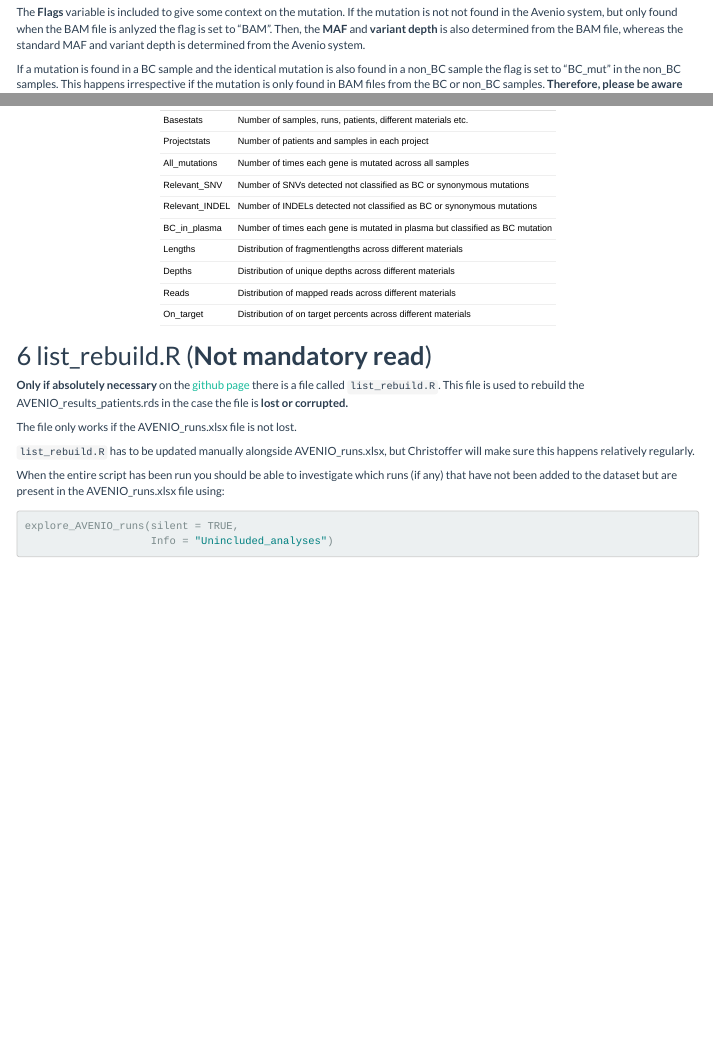
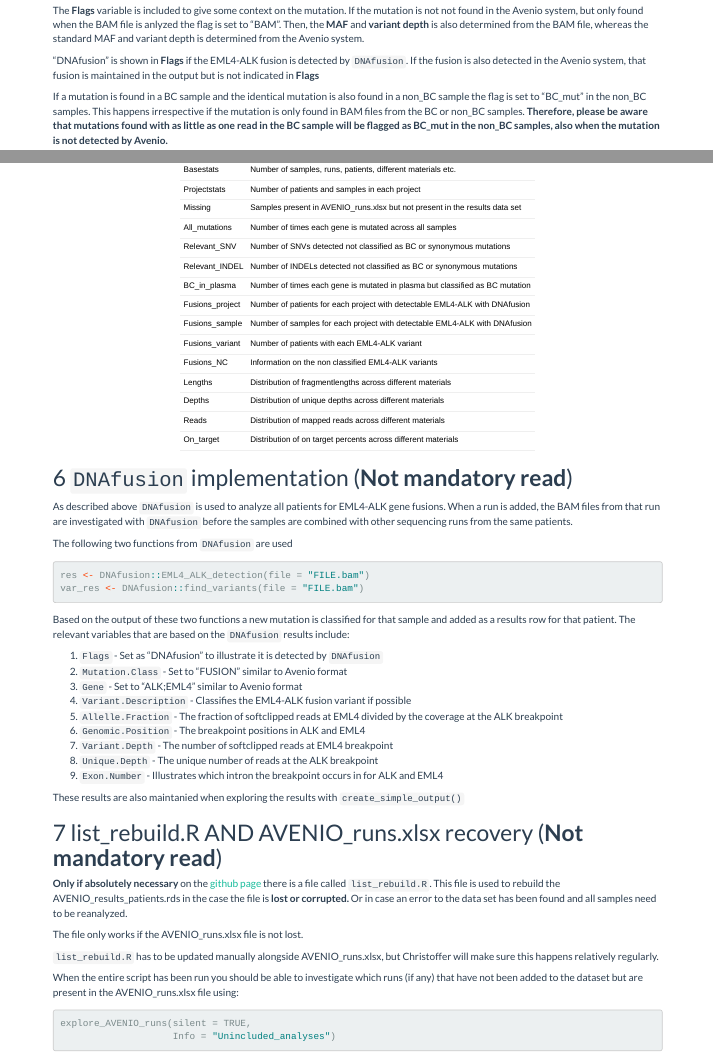
Before and after one commit to CTrierMaansson/AvenioUpdate, an R Markdown document (AvenioUpdate_manual.Rmd): the page in a window 1100 px wide, from 9270 px down before the commit and from 8420 px down after it, so that both start at the same text, and a second part further down, joined at a grey line. The pictures show the output file AvenioUpdate_manual.html that the author committed with the source, opened offline.

Commit message:
Updates to Mnual to explain DNAfusion results

````diff
--- a/AvenioUpdate_manual.Rmd
+++ b/AvenioUpdate_manual.Rmd
@@ -693,6 +699,10 @@ If the mutation is not not found in the Avenio system, but only found when
 the BAM file is anlyzed the flag is set to "BAM". Then, the **MAF** and
 **variant depth** is also determined from the BAM file, whereas the standard
 MAF and variant depth is determined from the Avenio system.
+
+"DNAfusion" is shown in **Flags** if the EML4-ALK fusion is detected by
+`DNAfusion`. If the fusion is also detected in the Avenio system, that fusion
+is maintained in the output but is not indicated in **Flags**
 
 If a mutation is found in a BC sample and the identical mutation
 is also found in a non_BC sample the flag is set to "BC_mut" in
@@ -1054,12 +1064,45 @@ result_stats_Info() %>%
 
 ```
 
-# list_rebuild.R (**Not mandatory read**)
+# `DNAfusion` implementation (**Not mandatory read**)
+
+As described above `DNAfusion` is used to analyze all patients for EML4-ALK
+gene fusions. When a run is added, the BAM files from that run are investigated
+with `DNAfusion` before the samples are combined with other sequencing runs
+from the same patients.
+
+The following two functions from `DNAfusion` are used
+
+```{r, eval=FALSE,message=F}
+res <- DNAfusion::EML4_ALK_detection(file = "FILE.bam")
+var_res <- DNAfusion::find_variants(file = "FILE.bam")
+```
+
+Based on the output of these two functions a new mutation is classified for
+that sample and added as a results row for that patient. The relevant variables
+that are based on the `DNAfusion` results include:
+
+1. `Flags` - Set as "DNAfusion" to illustrate it is detected by `DNAfusion`
+2. `Mutation.Class` - Set to "FUSION" similar to Avenio format
+3. `Gene` - Set to "ALK;EML4" similar to Avenio format
+4. `Variant.Description` - Classifies the EML4-ALK fusion variant if possible
+5. `Allelle.Fraction` - The fraction of softclipped reads at EML4 divided by the coverage at the ALK breakpoint
+6. `Genomic.Position` - The breakpoint positions in ALK and EML4
+7. `Variant.Depth` - The number of softclipped reads at EML4 breakpoint
+8. `Unique.Depth` - The unique number of reads at the ALK breakpoint
+9. `Exon.Number` - Illustrates which intron the breakpoint occurs in for ALK and EML4
+
+These results are also maintanied when exploring the results with
+`create_simple_output()`
+
+# list_rebuild.R AND AVENIO_runs.xlsx recovery (**Not mandatory read**)
 
 **Only if absolutely necessary** on the
 [github page](https://github.com/CTrierMaansson/AvenioUpdate) there is a
 file called `list_rebuild.R`. This file is used to rebuild the
 AVENIO_results_patients.rds in the case the file is **lost or corrupted.**
+Or in case an error to the data set has been found and all samples need to
+be reanalyzed.
 
 The file only works if the AVENIO_runs.xlsx file is not lost.
 
--- a/list_rebuild.R
+++ b/list_rebuild.R
@@ -303,3 +303,6 @@ AvenioUpdate::explore_AVENIO_runs(Info = "Unincluded_analyses")
 dir <- "//Synology_m1/Synology_folder/AVENIO/AVENIO_results/Plasma-AajqaHzI9_hCH4wYCbDAIYx4"
 master_list <- add_run_to_list(master_list = master_list,
                                Directory = dir)
+
+create_simple_output(master_list, CPR = "2309772396")
+master_list[["2309772396"]]
````
Also changed, not shown: AvenioUpdate_manual.html, AvenioUpdate_manual.Rmd (11 more changed lines).
